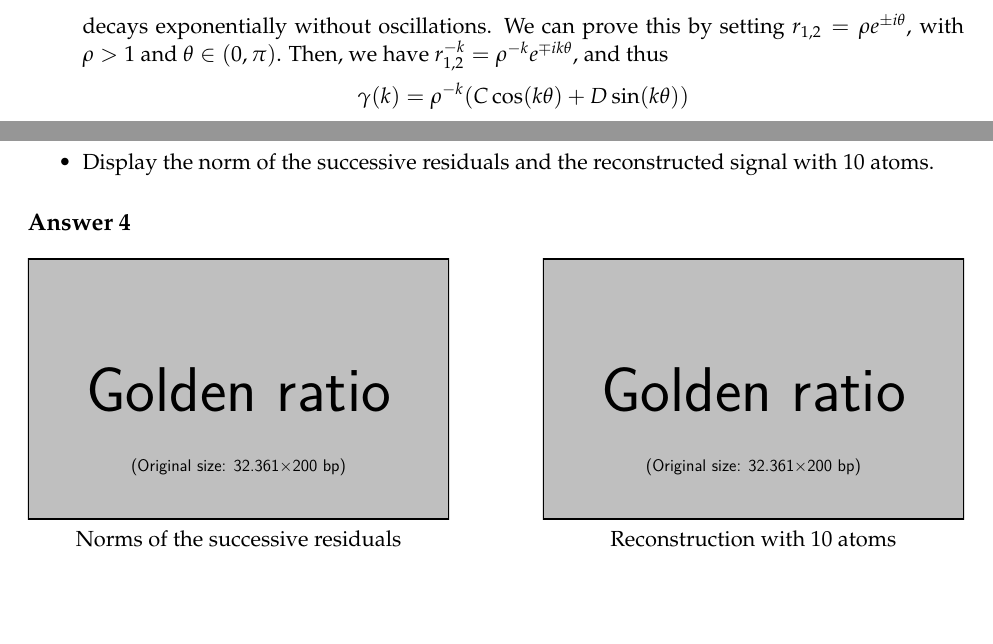
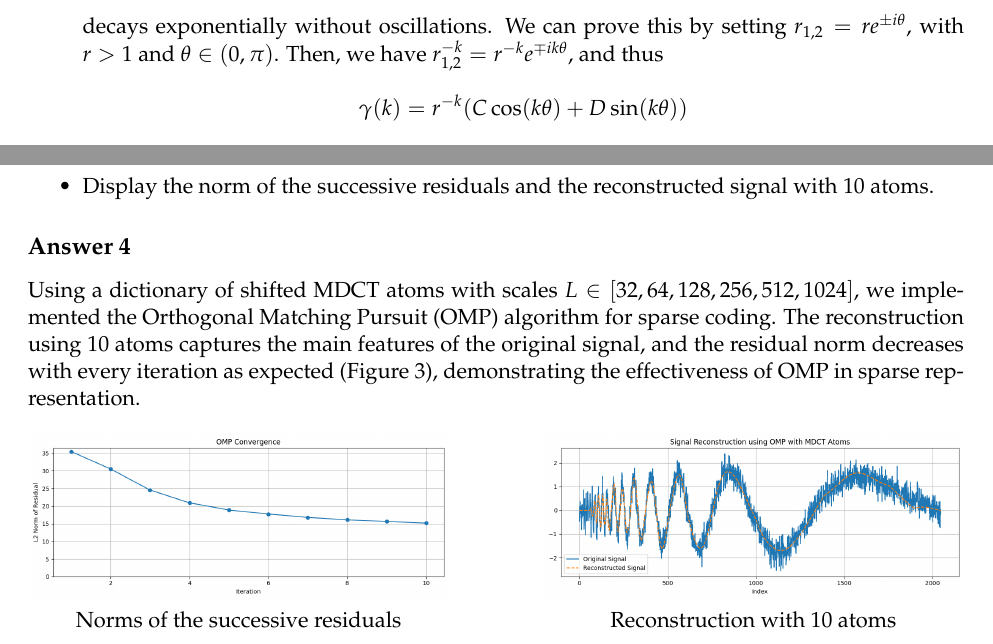
Before and after one commit to fotisk07/TimeSeries-TP, a LaTeX document (TP2/AdonisJamal_FotiosKapotos.tex): two parts of pages 6 and 7 of 7 before the commit and two parts of pages 6 and 8 of 8 after it, joined at a grey line, cut so that both start at the same text, the shorter picture padded with empty space. Compiled offline with pdfLaTeX.

Commit message:
Finished Question 4 and HW

```diff
--- a/TP2/report.tex
+++ b/TP2/AdonisJamal_FotiosKapotos.tex
@@ -221,10 +221,10 @@ Properties on the roots of this polynomial drive the behavior of this process.
 
 \begin{solution}
   \begin{itemize}
-    \item \textbf{Autocovariance coefficients:} Assuming that $Y_1$ and $Y_2$ are centered, $k \geq 0$, we have $$Y_t Y_{t-k} = \phi_1 Y_{t-1} Y_{t-k} + \phi_2 Y_{t-2} Y_{t-k} + \varepsilon_t Y_{t-k}.$$ Taking the expectation and using the fact that $\varepsilon_t$ is independent of $Y_{t-k}$ for $k>0$, we get: $$\gamma(k) = \phi_1 \gamma(k-1) + \phi_2 \gamma(k-2).$$
-    The characteristic polynomial associated to this linear recurrence relation is the same as the one of the AR(2) process, i.e. $\phi(z) = 1 - \phi_1 z - \phi_2 z^2$. Thus, the general solution of this recurrence relation is given by $$\gamma(k) = A r_1^{-k} + B r_2^{-k},$$ where $A$ and $B$ are constants determined by initial conditions $\gamma(0)$ and $\gamma(1)$.
-    \item \textbf{Correlograms:} The first AR(2) process has complex roots, as we can see from the oscillatory behavior of its correlogram. The second AR(2) process has real roots, as its correlogram decays exponentially without oscillations. We can prove this by setting $r_{1,2} = \rho e^{\pm i \theta}$, with $\rho > 1$ and $\theta \in (0, \pi)$. Then, we have $r_{1,2}^{-k} = \rho^{-k} e^{\mp i k \theta}$, and thus $$\gamma(k) = \rho^{-k} (C \cos(k \theta) + D \sin(k \theta))$$ for some constants $C, D \in \mathbb{C}$. This expression shows the oscillatory nature of the autocovariance function when the roots are complex.
-    \item \textbf{Power spectrum:} We introduce a lag operator $L$ such that $L Y_t = Y_{t-1}$. The AR(2) process can be rewritten as $$\phi(L) Y_t = \varepsilon_t$$ where $\phi(L) = 1 - \phi_1 L - \phi_2 L^2$. We can express $\phi(L)$ as $$\phi(L) = \left(1 - \frac{L}{r_1}\right)\left(1 - \frac{L}{r_2}\right).$$ Since $|r_i| > 1$, we can rewrite the process as $$Y_t = \frac{1}{\left(1 - \frac{L}{r_1}\right)\left(1 - \frac{L}{r_2}\right)} \varepsilon_t = \varepsilon_t \left(\sum_{k=0}^{\infty} \phi_1^k L^k \right) \left( \sum_{l=0}^{\infty} \phi_2^l L^l \right)$$ using the Taylor expansion. Then, we can express $Y_t$ as an MA($\infty$) process: $$Y_t = \sum_{k=0}^{\infty} \sum_{l=0}^{\infty} \frac{1}{r_1^k r_2^l} \varepsilon_{t - (k + l)} = \sum_{i=0}^{\infty} \sum_{k,l=0}^{i} \frac{1}{r_1^k r_2^l} \varepsilon_{t-i}$$ From the previous question, we know that the power spectrum of an MA($\infty$) process is given by $S(f) = \sigma_\varepsilon^2 |\phi(e^{-2\pi i f})|^{-2}$. Therefore, for our AR(2) process, we have $$S(f) = \frac{\sigma_\varepsilon^2}{|\phi(e^{-2\pi i f})|^{2}}$$
+    \item \textbf{Autocovariance coefficients:} Assuming that $Y_1$ and $Y_2$ are centered, $k \geq 0$, we have $$Y_t Y_{t-k} = \phi_1 Y_{t-1} Y_{t-k} + \phi_2 Y_{t-2} Y_{t-k} + \varepsilon_t Y_{t-k}$$ Taking the expectation and using the fact that $\varepsilon_t$ is independent of $Y_{t-k}$ for $k>0$, we get: $$\gamma(k) = \phi_1 \gamma(k-1) + \phi_2 \gamma(k-2)$$
+    The characteristic polynomial associated to this linear recurrence relation is the same as the one of the AR(2) process, i.e. $\phi(z) = 1 - \phi_1 z - \phi_2 z^2$. Thus, the general solution of this recurrence relation is given by $$\gamma(k) = A r_1^{-k} + B r_2^{-k}$$ where $A$ and $B$ are constants determined by initial conditions $\gamma(0)$ and $\gamma(1)$.
+    \item \textbf{Correlograms:} The first AR(2) process has complex roots, as we can see from the oscillatory behavior of its correlogram. The second AR(2) process has real roots, as its correlogram decays exponentially without oscillations. We can prove this by setting $r_{1,2} = r e^{\pm i \theta}$, with $r > 1$ and $\theta \in (0, \pi)$. Then, we have $r_{1,2}^{-k} = r^{-k} e^{\mp i k \theta}$, and thus $$\gamma(k) = r^{-k} (C \cos(k \theta) + D \sin(k \theta))$$ for some constants $C, D \in \mathbb{C}$. This expression shows the oscillatory nature of the autocovariance function when the roots are complex.
+    \item \textbf{Power spectrum:} We introduce a lag operator $L$ such that $L Y_t = Y_{t-1}$. The AR(2) process can be rewritten as $$\phi(L) Y_t = \varepsilon_t$$ where $\phi(L) = 1 - \phi_1 L - \phi_2 L^2$. We can express $\phi(L)$ as $$\phi(L) = \left(1 - \frac{L}{r_1}\right)\left(1 - \frac{L}{r_2}\right)$$ Since $|r_i| > 1$, we can rewrite the process as $$Y_t = \frac{1}{\left(1 - \frac{L}{r_1}\right)\left(1 - \frac{L}{r_2}\right)} \varepsilon_t = \varepsilon_t \left(\sum_{k=0}^{\infty} \phi_1^k L^k \right) \left( \sum_{l=0}^{\infty} \phi_2^l L^l \right)$$ using the Taylor expansion. Then, we can express $Y_t$ as an MA($\infty$) process: $$Y_t = \sum_{k=0}^{\infty} \sum_{l=0}^{\infty} \frac{1}{r_1^k r_2^l} \varepsilon_{t - (k + l)} = \sum_{i=0}^{\infty} \sum_{k,l=0}^{i} \frac{1}{r_1^k r_2^l} \varepsilon_{t-i}$$ From the previous question, we know that the power spectrum of an MA($\infty$) process is given by $S(f) = \sigma_\varepsilon^2 |\phi(e^{-2\pi i f})|^{-2}$. Therefore, for our AR(2) process, we have $$S(f) = \frac{\sigma_\varepsilon^2}{|\phi(e^{-2\pi i f})|^{2}}$$
     \item \textbf{Simulation:} We first find expressions for $\phi_1$ and $\phi_2$ in terms of $r$ and $\theta$. The roots of the characteristic polynomial are given by $r_1 = r e^{i \theta}$ and $r_2 = r e^{-i \theta}$, with $\phi(r_1) = \phi(r_2) = 0$. By expanding the polynomial, we end up with $\phi_1 = \frac{r_1 + r_2}{r_1 r_2}$ and $\phi_2 = -\frac{1}{r_1 r_2}$. Using $r_{1,2} = r e^{\pm i \theta}$, we substitute the values of $r$ and $\theta$ and find $\phi_1 = \frac{2 \cos(2\pi/6)}{1.05} \approx 0.952$ and $\phi_2 = -\frac{1}{1.05^2} \approx -0.907$. We then simulate the AR(2) process with these parameters and plot the signal and its periodogram. Looking at the obtained plots, we observe the oscillations of the signal, which is consistent with the presence of complex roots. The periodogram shows a peak at the frequency $f = 0.17$ Hz, which indicates a dominant frequency component in the signal, corresponding to the oscillatory behavior induced by the complex roots. Using $\theta = \frac{2\pi}{6}$ implies a frequency $f$ verifying $2\pi f = \frac{2\pi}{6}$, which gives $f = \frac{1}{6} \approx 0.167$ Hz, matching the observed peak in the periodogram.
   \end{itemize}
 
@@ -269,16 +269,15 @@ The dictionary is defined as the concatenation of all shifted MDCDT atoms for sc
 
 \end{exercise}
 \begin{solution}
-
-
+  Using a dictionary of shifted MDCT atoms with scales $L \in [32, 64, 128, 256, 512, 1024]$, we implemented the Orthogonal Matching Pursuit (OMP) algorithm for sparse coding. The reconstruction using 10 atoms captures the main features of the original signal, and the residual norm decreases with every iteration as expected (Figure 3), demonstrating the effectiveness of OMP in sparse representation.
 \begin{figure}
     \centering
     \begin{minipage}[t]{0.45\textwidth}
-    \centerline{\includegraphics[width=\textwidth]{example-image-golden}}
+    \centerline{\includegraphics[width=\textwidth]{images/omp_mdct_convergence.png}}
     \centerline{Norms of the successive residuals}
     \end{minipage}
     \hfill
-    \begin{minipage}[t]{0.45\textwidth}    \centerline{\includegraphics[width=\textwidth]{example-image-golden}}
+    \begin{minipage}[t]{0.45\textwidth}    \centerline{\includegraphics[width=\textwidth]{images/omp_mdct_reconstruction.png}}
     \centerline{Reconstruction with 10 atoms}
     \end{minipage}
     \caption{Question 4}
```
Also changed, not shown: TP2/AdonisJamal_FotiosKapotos.pdf (added), TP2/images/AR2_periodogram.png, TP2/images/AR2_signal.png, TP2/images/omp_mdct_convergence.png (added), TP2/images/omp_mdct_reconstruction.png (added), TP2/report.pdf (deleted), 2 other files.
